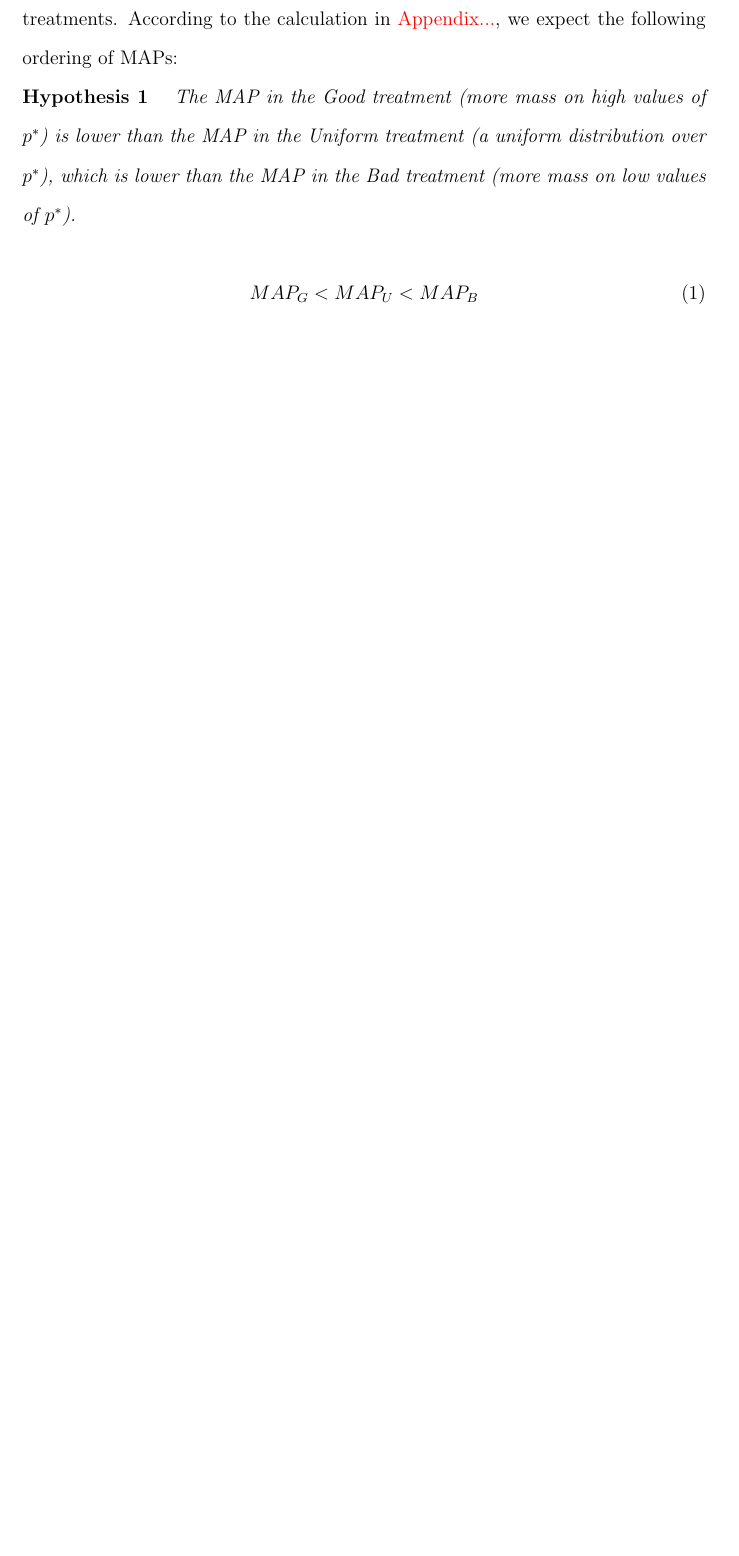
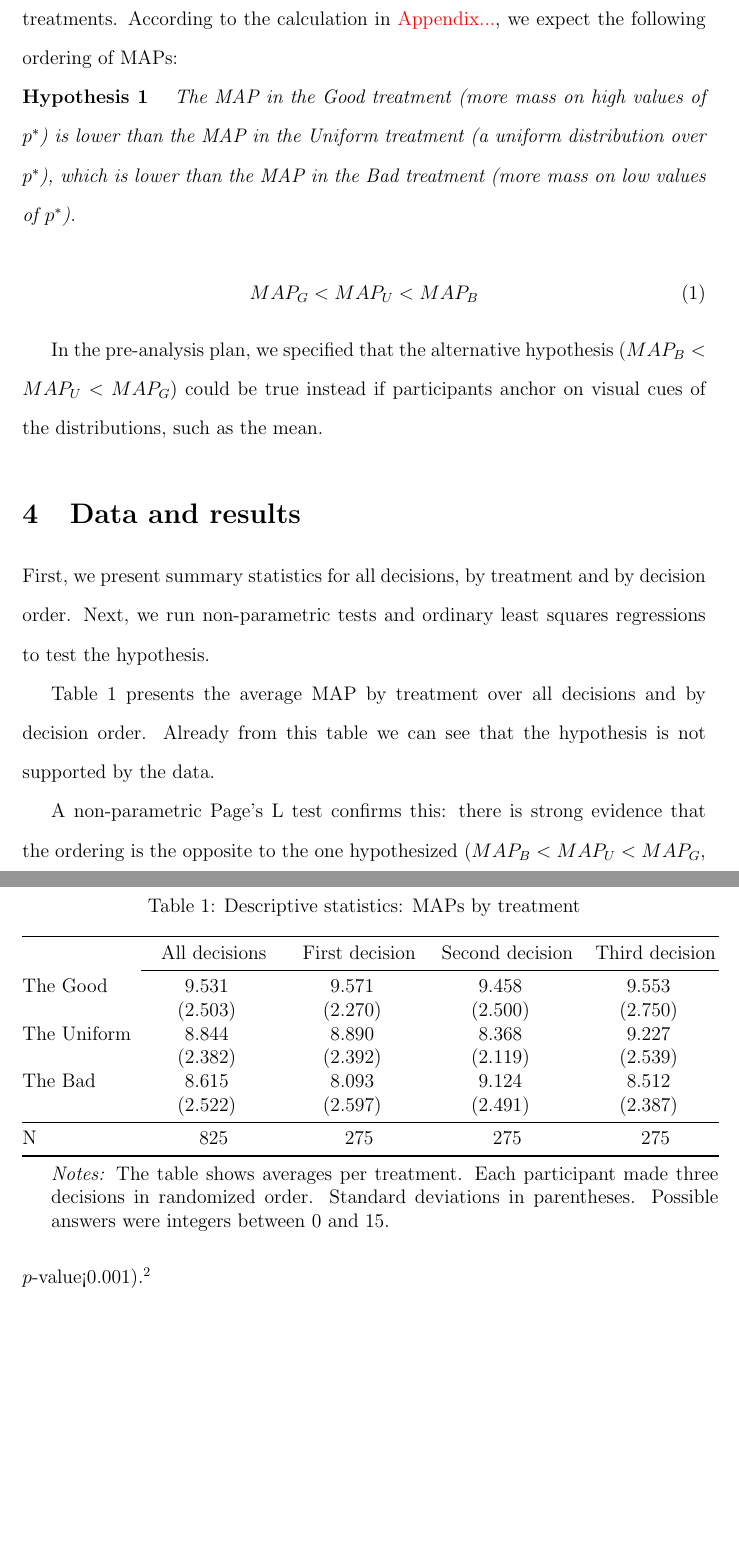
Before and after one commit to Maruiu/MAP_elicitation, a LaTeX paper (MAP_elicitation.tex): part of page 6 of 8 before the commit and two parts of pages 6 and 7 of 10 after it, the two joined at a grey line, cut so that both start at the same text, the shorter picture padded with empty space. Compiled offline with LaTeX, dvips and Ghostscript.

Commit message:
I added the descriptive statistics and regression tables.

```diff
--- a/MAP_elicitation.tex
+++ b/MAP_elicitation.tex
@@ -64,7 +64,7 @@
     table-align-text-pre     = false,
     table-align-text-post    = false,
     input-signs              = + -,
-    input-symbols            = {*} {**} {***},
+    input-symbols            = {*},
     input-open-uncertainty   = ,
     input-close-uncertainty  = ,
     retain-explicit-plus
@@ -179,3 +183,45 @@ According to the calculation in \textcolor{red}{Appendix...}, we expect the foll
 MAP_G < MAP_U < MAP_B
 \end{equation}
 
+In the pre-analysis plan, we specified that the alternative hypothesis ($MAP_B < MAP_U < MAP_G$) could be true instead if participants anchor on visual cues of the distributions, such as the mean.
+
+\section{Data and results}\label{sec:results}
+First, we present summary statistics for all decisions, by treatment and by decision order.
+Next, we run non-parametric tests and ordinary least squares regressions to test the hypothesis.
+
+Table \ref{tab:stats} presents the average MAP by treatment over all decisions and by decision order.
+Already from this table we can see that the hypothesis is not supported by the data.
+
+
+\begin{table}[htbp]
+\centering \caption{Descriptive statistics: MAPs by treatment}\label{tab:stats}
+\begin{threeparttable}
+\begin{tabular}
+   {@{}
+	l
+	*4{S[table-format=+1.5, table-space-text-pre={**}, table-space-text-post={-**}]}
+	@{}
+	}
+\toprule
+	&{All	decisions}&{First decision}&{Second	decision}&{Third	decision}\\
+\cmidrule{2-5}
+The Good	&	9.531&       9.571&       9.458&	9.553\\
+	&	(2.503)&     (2.270)&     (2.500)&	(2.750)\\
+The Uniform	&	8.844&       8.890&       8.368&	9.227\\
+	&	(2.382)&     (2.392)&     (2.119)&	(2.539)\\
+The Bad	&	8.615&       8.093&       9.124&	8.512\\
+	&	(2.522)&     (2.597)&     (2.491)&	(2.387)\\
+\midrule
+N	&	{825}&       {275}&       {275}&	{275}\\
+\bottomrule
+\end{tabular}
+\begin{tablenotes}
+\item \textit{Notes:} The table shows averages per treatment.
+Each participant made three decisions in randomized order.
+Standard deviations in parentheses.
+Possible answers were integers between 0 and 15.
+\end{tablenotes}
+\end{threeparttable}
+\end{table}
+
+A non-parametric Page's L test confirms this: there is strong evidence that the ordering is the opposite to the one hypothesized ($MAP_B < MAP_U < MAP_G$, $p$-value<0.001).\footnote{
```
Also changed, not shown: MAP_elicitation.pdf, MAP_elicitation.tex (65 more changed lines), 1 other file.
